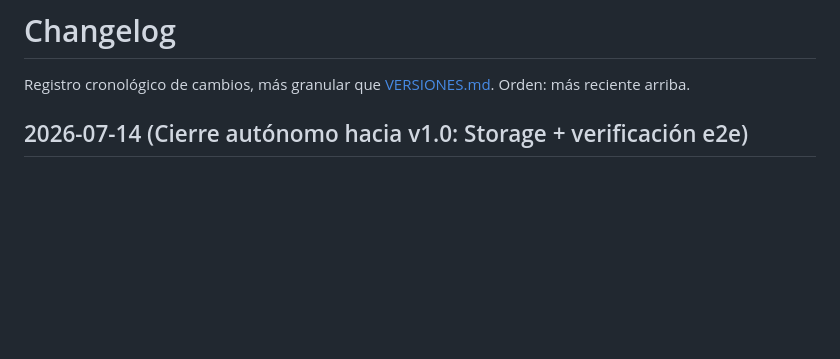
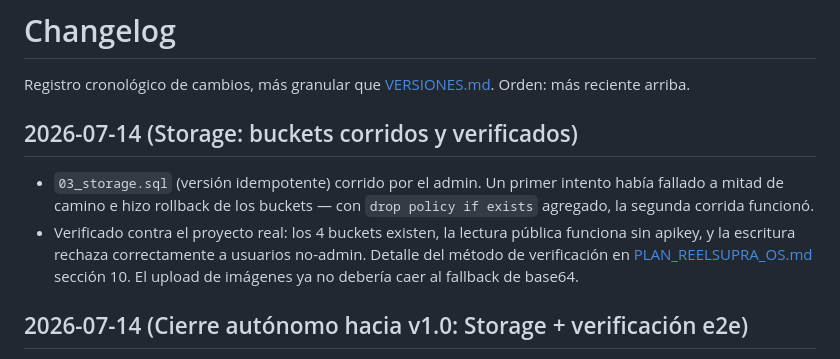
Before and after one commit to REELSUPRA/portal, a Markdown page: DOCUMENTACION/CHANGELOG.md, the part around the change. GitHub-like rendering; blank space fills up the shorter version.

```diff
--- a/DOCUMENTACION/CHANGELOG.md
+++ b/DOCUMENTACION/CHANGELOG.md
@@ -2,6 +2,18 @@
 
 Registro cronológico de cambios, más granular que
 [VERSIONES.md](VERSIONES.md). Orden: más reciente arriba.
+
+## 2026-07-14 (Storage: buckets corridos y verificados)
+
+- `03_storage.sql` (versión idempotente) corrido por el admin. Un
+  primer intento había fallado a mitad de camino e hizo rollback de
+  los buckets — con `drop policy if exists` agregado, la segunda
+  corrida funcionó.
+- Verificado contra el proyecto real: los 4 buckets existen, la
+  lectura pública funciona sin apikey, y la escritura rechaza
+  correctamente a usuarios no-admin. Detalle del método de
+  verificación en [PLAN_REELSUPRA_OS.md](PLAN_REELSUPRA_OS.md) sección
+  10. El upload de imágenes ya no debería caer al fallback de base64.
 
 ## 2026-07-14 (Cierre autónomo hacia v1.0: Storage + verificación e2e)
 
```
Also changed, not shown: DOCUMENTACION/PLAN_REELSUPRA_OS.md (+26 -0 lines), DOCUMENTACION/VERSIONES.md (+12 -11 lines).
